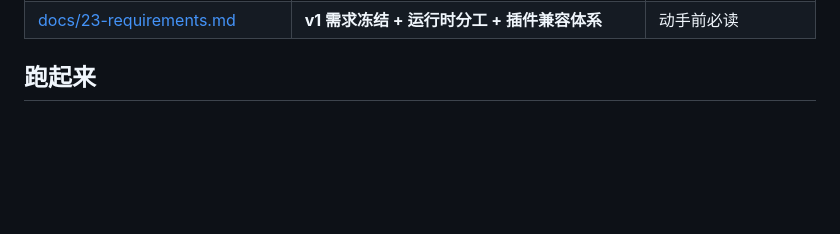
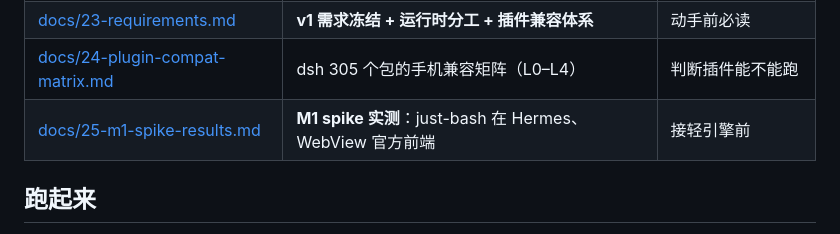
Before and after one commit to equb1/dsh-palm, a Markdown page: README.md, the part around the change. Drawn GitHub-style; blank space fills up the shorter version.

```diff
--- a/README.md
+++ b/README.md
@@ -56,6 +56,8 @@
 | [docs/20-open-work.md](docs/20-open-work.md) | **非 UI 的欠账**：P0/P1/P2 + 工程债 | 排期时 |
 | [docs/21-git-workflow.md](docs/21-git-workflow.md) | 分支/提交规范：从 develop 开，一次一个分支 | 每次动代码前 |
 | [docs/23-requirements.md](docs/23-requirements.md) | **v1 需求冻结 + 运行时分工 + 插件兼容体系** | 动手前必读 |
+| [docs/24-plugin-compat-matrix.md](docs/24-plugin-compat-matrix.md) | dsh 305 个包的手机兼容矩阵（L0–L4） | 判断插件能不能跑 |
+| [docs/25-m1-spike-results.md](docs/25-m1-spike-results.md) | **M1 spike 实测**：just-bash 在 Hermes、WebView 官方前端 | 接轻引擎前 |
 
 ## 跑起来
 
```
Also changed, not shown: docs/23-requirements.md (+5 -5 lines), docs/25-m1-spike-results.md (added, +69 -0 lines), docs/assets/spike-justbash.png (added), docs/assets/spike-websurface.png (added), 8 other files.
